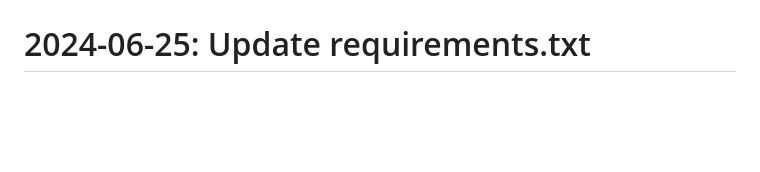
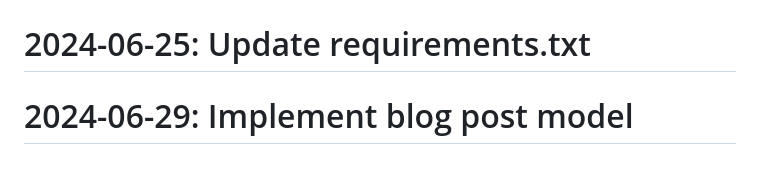
Before and after one commit to Javadlavaei/django-blog-platform, a Markdown page: README.md, the part around the change. Rendered like a GitHub page; blank space fills up the shorter version.

Commit message:
Implement blog post model

```diff
--- a/README.md
+++ b/README.md
@@ -126,3 +126,4 @@
 # 2024-05-24: Implement search functionality
 # 2024-06-10: Improve test coverage
 # 2024-06-25: Update requirements.txt
+# 2024-06-29: Implement blog post model
```
